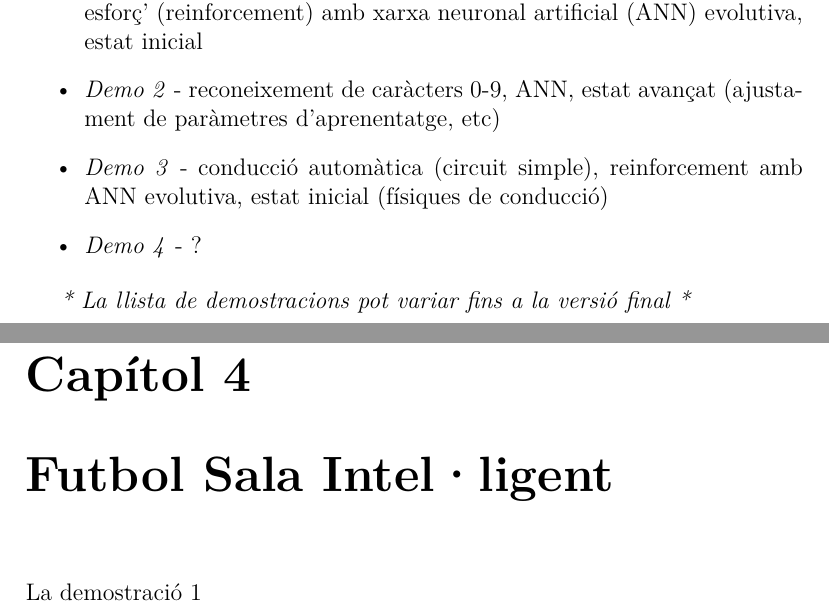
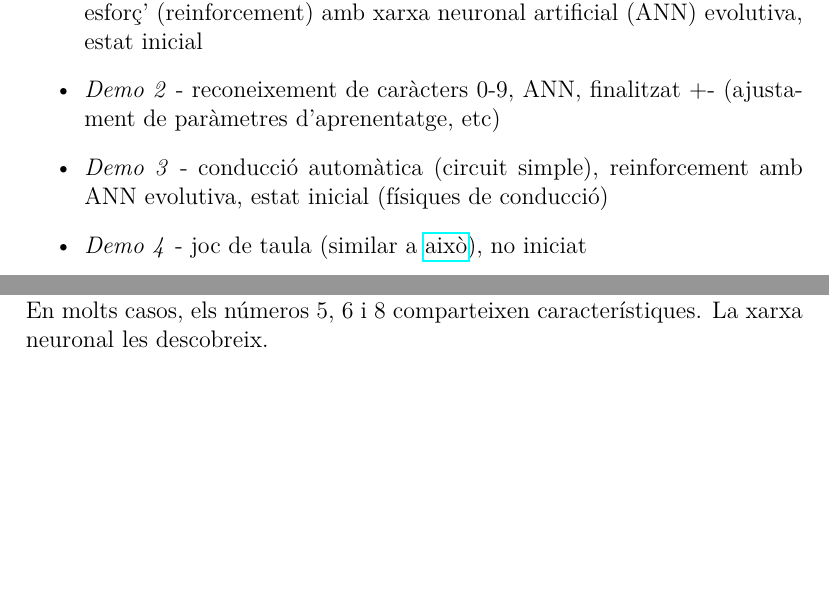
Before and after one commit to aszkid/FSIA, a LaTeX document (documents/procediments/main.tex, which reads documents/procediments/sections/d2.tex, documents/procediments/sections/intro.tex): two parts of pages 3 and 10 of 11 before the commit and two parts of pages 3 and 9 of 10 after it, joined at a grey line, cut so that both start at the same text, the shorter picture padded with empty space. Compiled offline with pdfLaTeX.

Commit message:
Moar stuff.

```diff
--- a/documents/procediments/main.tex
+++ b/documents/procediments/main.tex
@@ -43,8 +43,8 @@
 \chapter{Reconeixement de Caràcters}
 \input{sections/d2}
 
-\chapter{Futbol Sala Intel·ligent}
-\input{sections/d1}
+%\chapter{Futbol Sala Intel·ligent}
+%\input{sections/d1}
 
 \printbibliography
 
--- a/documents/procediments/sections/d2.tex
+++ b/documents/procediments/sections/d2.tex
@@ -53,6 +53,6 @@ la certesa per cada número de l'1 al 9.
 \begin{figure}[ht!]
 \centering
 \includegraphics[width=65mm]{data/test.png}
-\caption{Sortida de la nostra xarxa neuronal, per a un estrany número 8.}
+\caption{Sortida de la nostra xarxa neuronal, per a un estrany número 8. En molts casos, els números 5, 6 i 8 comparteixen característiques. La xarxa neuronal les descobreix.}
 \label{output}
 \end{figure}
--- a/documents/procediments/sections/intro.tex
+++ b/documents/procediments/sections/intro.tex
@@ -8,9 +8,7 @@ Les demos (junt amb el seu estat de progrés actual) són les següents:
 
 \begin{itemize}
 \item \emph{Demo 1} - joc de futbol sala (5 jugadors per equip), aprenentatje 'per esforç' (reinforcement) amb \ac{ann} evolutiva, estat inicial
-\item \emph{Demo 2} - reconeixement de caràcters 0-9, \ac{ann}, estat avançat (ajustament de paràmetres d'aprenentatge, etc)
+\item \emph{Demo 2} - reconeixement de caràcters 0-9, \ac{ann}, finalitzat +- (ajustament de paràmetres d'aprenentatge, etc)
 \item \emph{Demo 3} - conducció automàtica (circuit simple), reinforcement amb \ac{ann} evolutiva, estat inicial (físiques de conducció)
-\item \emph{Demo 4} - ?
+\item \emph{Demo 4} - joc de taula (similar a \href{http://gabrielecirulli.github.io/2048/}{això}), no iniciat
 \end{itemize}
-
-\emph{* La llista de demostracions pot variar fins a la versió final *}
```
Also changed, not shown: documents/procediments/sections/d2.tex (2 more changed lines).
